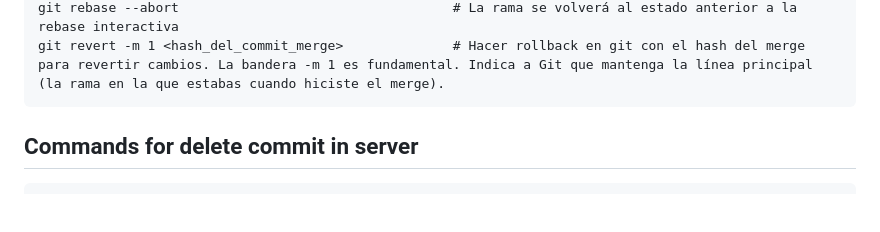
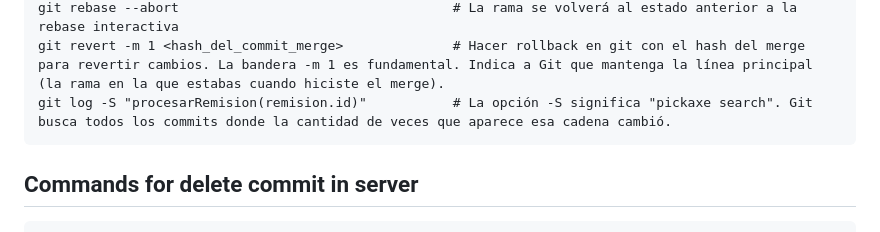
Before and after one commit to jonanv/git-course, a Markdown page: README.md, the part around the change. Rendered like a GitHub page; blank space fills up the shorter version.

Commit message:
:sparkles: new command git log -S

````diff
--- a/README.md
+++ b/README.md
@@ -67,6 +67,7 @@ git checkout -- <file-name>                          # Reconstruir el archivo co
 git rebase --continue                                # Continuar con el rebase interactivo
 git rebase --abort                                   # La rama se volverá al estado anterior a la rebase interactiva
 git revert -m 1 <hash_del_commit_merge>              # Hacer rollback en git con el hash del merge para revertir cambios. La bandera -m 1 es fundamental. Indica a Git que mantenga la línea principal (la rama en la que estabas cuando hiciste el merge).
+git log -S "procesarRemision(remision.id)"           # La opción -S significa "pickaxe search". Git busca todos los commits donde la cantidad de veces que aparece esa cadena cambió.
 ```
 
 ## Commands for delete commit in server
````
